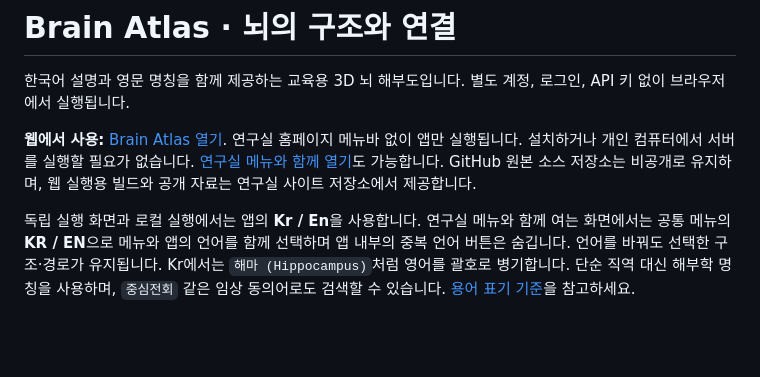
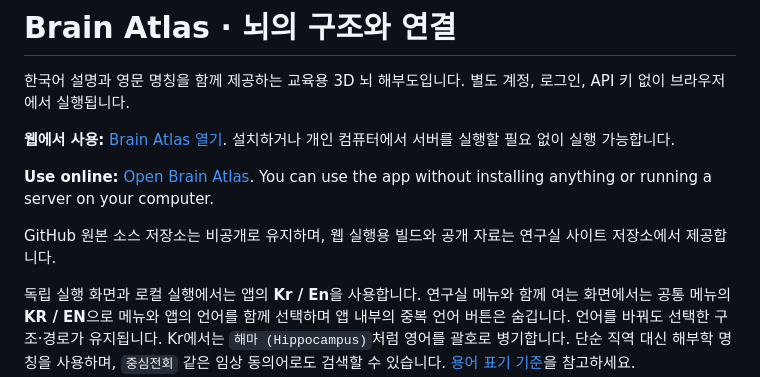
Before and after one commit to honggi82/brain-atlas, a Markdown page: README.md, the part around the change. Drawn GitHub-style; blank space fills up the shorter version.

Commit message:
Simplify bilingual web launch instructions

```diff
--- a/README.md
+++ b/README.md
@@ -2,7 +2,11 @@
 
 한국어 설명과 영문 명칭을 함께 제공하는 교육용 3D 뇌 해부도입니다. 별도 계정, 로그인, API 키 없이 브라우저에서 실행됩니다.
 
-**웹에서 사용:** [Brain Atlas 열기](https://honggi82.github.io/brain-lab/about_brain/viewer.html). 연구실 홈페이지 메뉴바 없이 앱만 실행됩니다. 설치하거나 개인 컴퓨터에서 서버를 실행할 필요가 없습니다. [연구실 메뉴와 함께 열기](https://honggi82.github.io/brain-lab/about_brain/)도 가능합니다. GitHub 원본 소스 저장소는 비공개로 유지하며, 웹 실행용 빌드와 공개 자료는 연구실 사이트 저장소에서 제공합니다.
+**웹에서 사용:** [Brain Atlas 열기](https://honggi82.github.io/brain-lab/about_brain/viewer.html). 설치하거나 개인 컴퓨터에서 서버를 실행할 필요 없이 실행 가능합니다.
+
+**Use online:** [Open Brain Atlas](https://honggi82.github.io/brain-lab/about_brain/viewer.html). You can use the app without installing anything or running a server on your computer.
+
+GitHub 원본 소스 저장소는 비공개로 유지하며, 웹 실행용 빌드와 공개 자료는 연구실 사이트 저장소에서 제공합니다.
 
 독립 실행 화면과 로컬 실행에서는 앱의 **Kr / En**을 사용합니다. 연구실 메뉴와 함께 여는 화면에서는 공통 메뉴의 **KR / EN**으로 메뉴와 앱의 언어를 함께 선택하며 앱 내부의 중복 언어 버튼은 숨깁니다. 언어를 바꿔도 선택한 구조·경로가 유지됩니다. Kr에서는 `해마 (Hippocampus)`처럼 영어를 괄호로 병기합니다. 단순 직역 대신 해부학 명칭을 사용하며, `중심전회` 같은 임상 동의어로도 검색할 수 있습니다. [용어 표기 기준](public/TERMINOLOGY.md)을 참고하세요.
 
```
